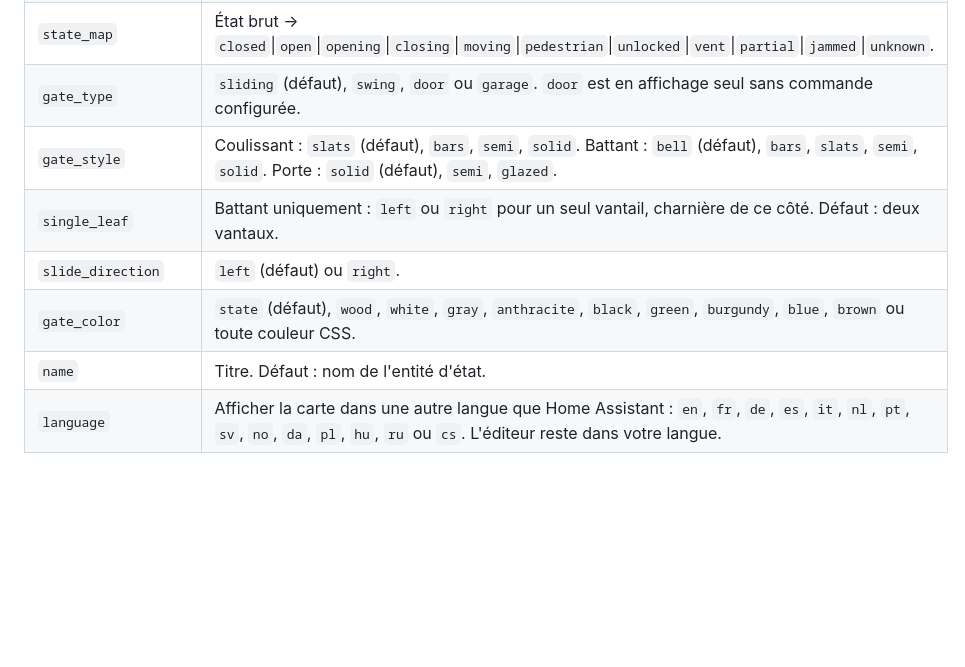
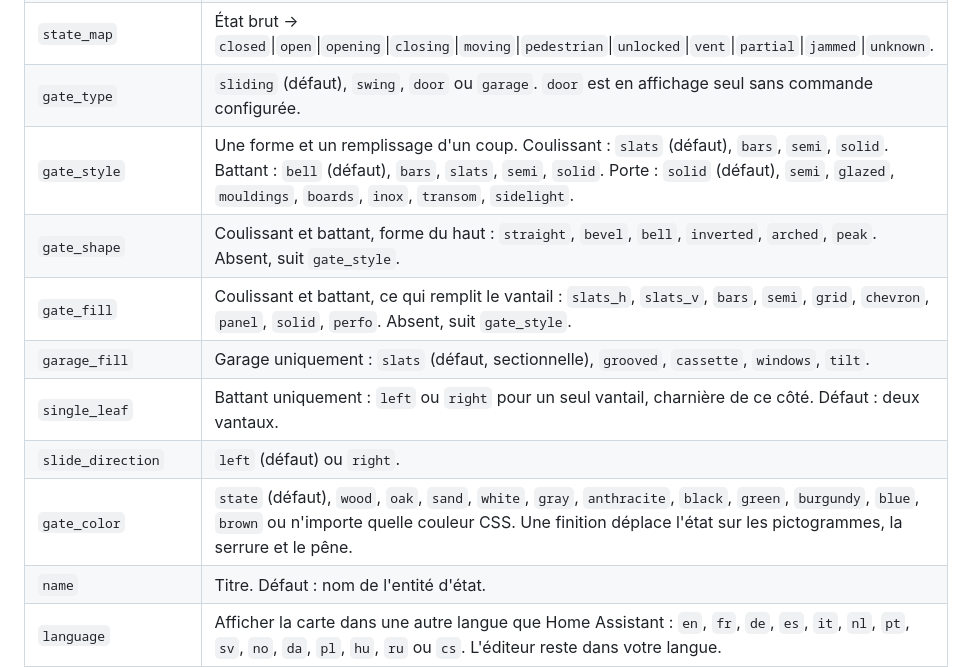
Before and after one commit to ADNPolymerase/ha-gate-card, a Markdown page: README.fr.md, the part around one of its changes. Rendered like a GitHub page; blank space fills up the shorter version.

```diff
--- a/README.fr.md
+++ b/README.fr.md
@@ -50,10 +52,13 @@ Pensée pour le cas où la *commande* et l'*état* sont séparés : le portail e
 | `battery_entity` | Batterie en %, en haut à droite. Masquée en `compact`. |
 | `state_map` | État brut → `closed`\|`open`\|`opening`\|`closing`\|`moving`\|`pedestrian`\|`unlocked`\|`vent`\|`partial`\|`jammed`\|`unknown`. |
 | `gate_type` | `sliding` (défaut), `swing`, `door` ou `garage`. `door` est en affichage seul sans commande configurée. |
-| `gate_style` | Coulissant : `slats` (défaut), `bars`, `semi`, `solid`. Battant : `bell` (défaut), `bars`, `slats`, `semi`, `solid`. Porte : `solid` (défaut), `semi`, `glazed`. |
+| `gate_style` | Une forme et un remplissage d'un coup. Coulissant : `slats` (défaut), `bars`, `semi`, `solid`. Battant : `bell` (défaut), `bars`, `slats`, `semi`, `solid`. Porte : `solid` (défaut), `semi`, `glazed`, `mouldings`, `boards`, `inox`, `transom`, `sidelight`. |
+| `gate_shape` | Coulissant et battant, forme du haut : `straight`, `bevel`, `bell`, `inverted`, `arched`, `peak`. Absent, suit `gate_style`. |
+| `gate_fill` | Coulissant et battant, ce qui remplit le vantail : `slats_h`, `slats_v`, `bars`, `semi`, `grid`, `chevron`, `panel`, `solid`, `perfo`. Absent, suit `gate_style`. |
+| `garage_fill` | Garage uniquement : `slats` (défaut, sectionnelle), `grooved`, `cassette`, `windows`, `tilt`. |
 | `single_leaf` | Battant uniquement : `left` ou `right` pour un seul vantail, charnière de ce côté. Défaut : deux vantaux. |
 | `slide_direction` | `left` (défaut) ou `right`. |
-| `gate_color` | `state` (défaut), `wood`, `white`, `gray`, `anthracite`, `black`, `green`, `burgundy`, `blue`, `brown` ou toute couleur CSS. |
+| `gate_color` | `state` (défaut), `wood`, `oak`, `sand`, `white`, `gray`, `anthracite`, `black`, `green`, `burgundy`, `blue`, `brown` ou n'importe quelle couleur CSS. Une finition déplace l'état sur les pictogrammes, la serrure et le pêne. |
 | `name` | Titre. Défaut : nom de l'entité d'état. |
 | `language` | Afficher la carte dans une autre langue que Home Assistant : `en`, `fr`, `de`, `es`, `it`, `nl`, `pt`, `sv`, `no`, `da`, `pl`, `hu`, `ru` ou `cs`. L'éditeur reste dans votre langue. |
 | `compact` | Icône colorée à la place de l'illustration. |
```
Also changed, not shown: other parts of README.fr.md (+3 -1 lines), README.md (+8 -3 lines), docs/position.fr.png, docs/position.png, docs/screenshot.fr.png, docs/screenshot.png, 2 other files.
